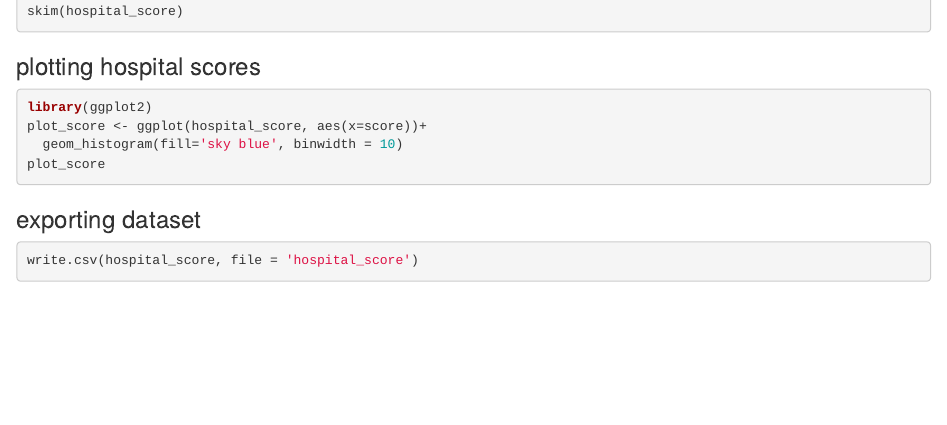
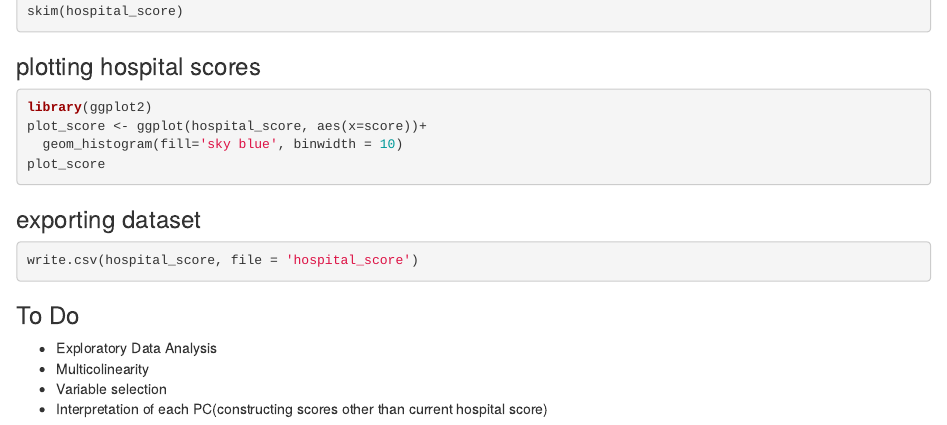
Before and after one commit to twg12/IntroToDataScience_5, an R Markdown document (PCA.Rmd): the page in a window 1100 px wide, from 2050 px down. Rendered offline with R 4.5, knitr and Pandoc, with nearby package versions; the code chunks are not run, so their results and figures are left out.

Commit message:
modification in Rmd file

````diff
--- a/PCA.Rmd
+++ b/PCA.Rmd
@@ -139,3 +139,9 @@ plot_score
 ```{r}
 write.csv(hospital_score, file = 'hospital_score')
 ```
+
+### To Do
+* Exploratory Data Analysis
+* Multicolinearity
+* Variable selection
+* Interpretation of each PC(constructing scores other than current hospital score)
````
